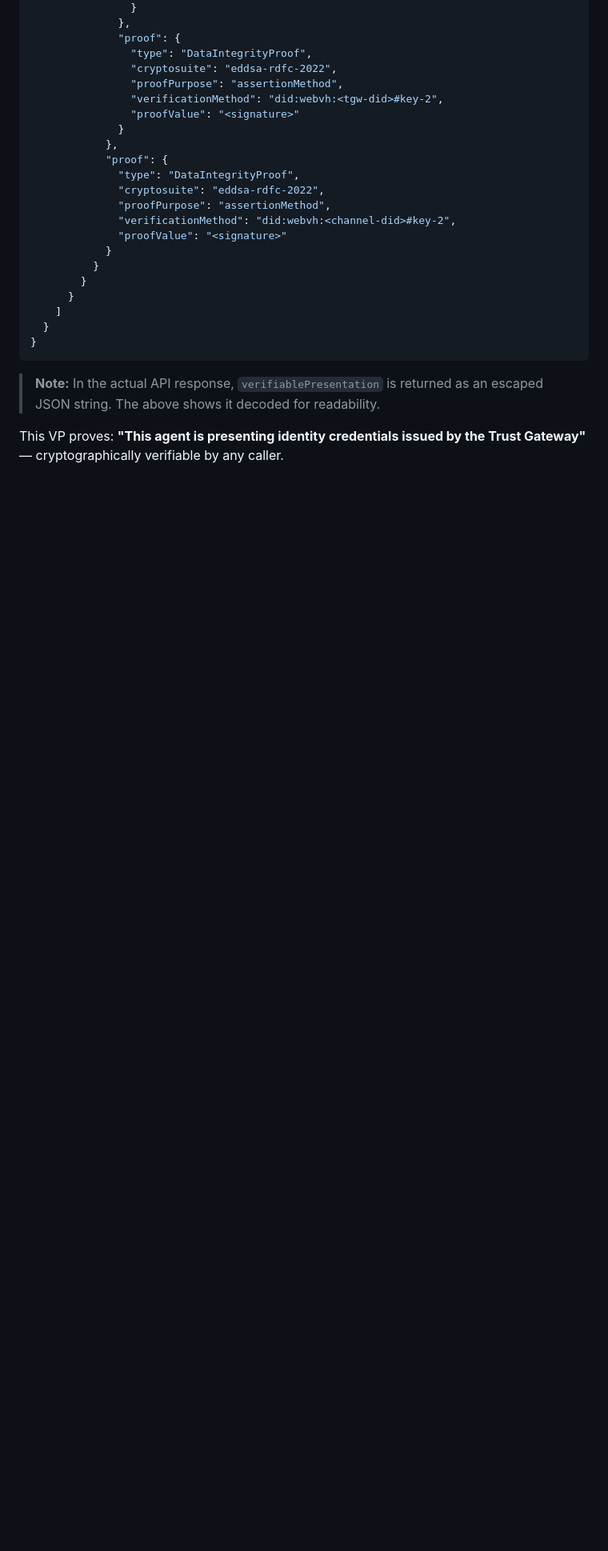
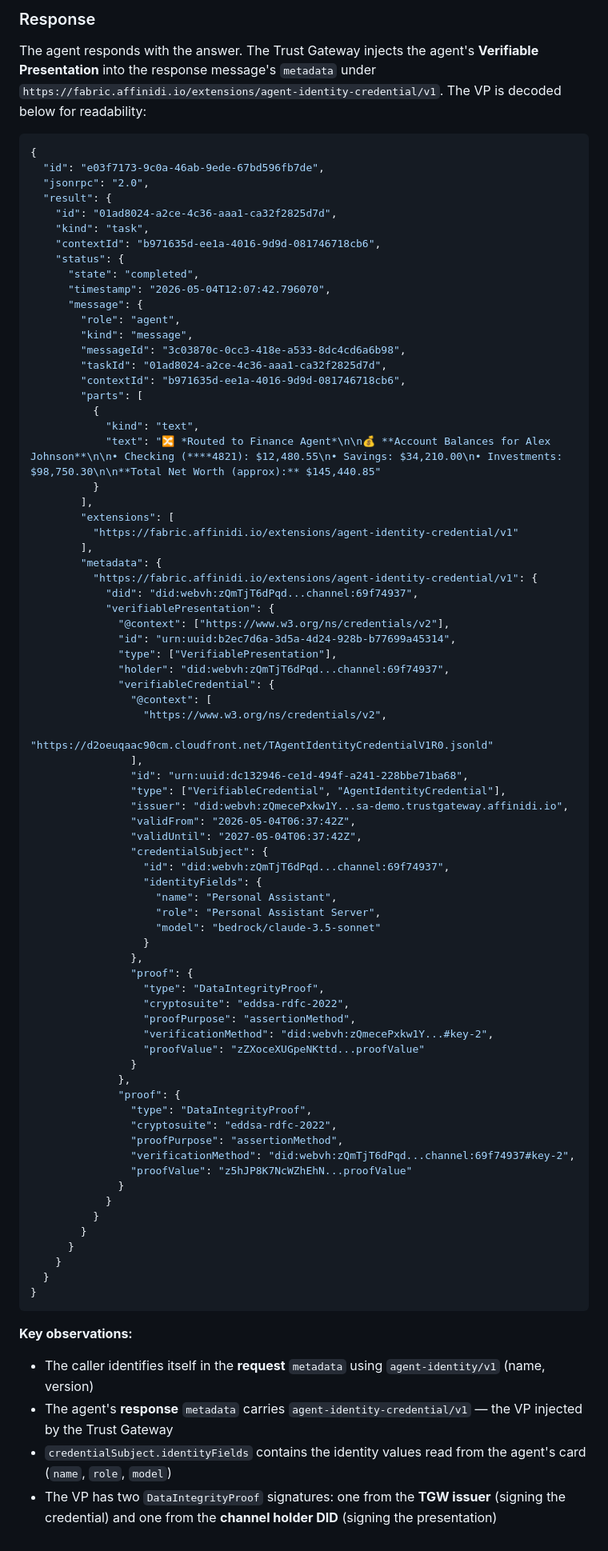
Before and after one commit to affinidi/affinidi-labs-tgw-get-started, a Markdown page: a2a-protected-agent/README.MD, the part around one of its changes. Shown at 80% size. Drawn GitHub-style; blank space fills up the shorter version.

Commit message:
feat: updated readme

````diff
--- a/a2a-protected-agent/README.MD
+++ b/a2a-protected-agent/README.MD
@@ -348,28 +368,86 @@ The Trust Gateway will:
+### Response
+
+The agent responds with the answer. The Trust Gateway injects the agent's **Verifiable Presentation** into the response message's `metadata` under `https://fabric.affinidi.io/extensions/agent-identity-credential/v1`. The VP is decoded below for readability:
+
+```json
+{
+  "id": "e03f7173-9c0a-46ab-9ede-67bd596fb7de",
+  "jsonrpc": "2.0",
+  "result": {
+    "id": "01ad8024-a2ce-4c36-aaa1-ca32f2825d7d",
+    "kind": "task",
+    "contextId": "b971635d-ee1a-4016-9d9d-081746718cb6",
+    "status": {
+      "state": "completed",
+      "timestamp": "2026-05-04T12:07:42.796070",
+      "message": {
+        "role": "agent",
+        "kind": "message",
+        "messageId": "3c03870c-0cc3-418e-a533-8dc4cd6a6b98",
+        "taskId": "01ad8024-a2ce-4c36-aaa1-ca32f2825d7d",
+        "contextId": "b971635d-ee1a-4016-9d9d-081746718cb6",
+        "parts": [
+          {
+            "kind": "text",
+            "text": "🔀 *Routed to Finance Agent*\n\n💰 **Account Balances for Alex Johnson**\n\n• Checking (****4821): $12,480.55\n• Savings: $34,210.00\n• Investments: $98,750.30\n\n**Total Net Worth (approx):** $145,440.85"
+          }
+        ],
+        "extensions": [
+          "https://fabric.affinidi.io/extensions/agent-identity-credential/v1"
+        ],
+        "metadata": {
+          "https://fabric.affinidi.io/extensions/agent-identity-credential/v1": {
+            "did": "did:webvh:zQmTjT6dPqd...channel:69f74937",
+            "verifiablePresentation": {
+              "@context": ["https://www.w3.org/ns/credentials/v2"],
+              "id": "urn:uuid:b2ec7d6a-3d5a-4d24-928b-b77699a45314",
+              "type": ["VerifiablePresentation"],
+              "holder": "did:webvh:zQmTjT6dPqd...channel:69f74937",
+              "verifiableCredential": {
+                "@context": [
+                  "https://www.w3.org/ns/credentials/v2",
+                  "https://d2oeuqaac90cm.cloudfront.net/TAgentIdentityCredentialV1R0.jsonld"
+                ],
+                "id": "urn:uuid:dc132946-ce1d-494f-a241-228bbe71ba68",
+                "type": ["VerifiableCredential", "AgentIdentityCredential"],
+                "issuer": "did:webvh:zQmecePxkw1Y...sa-demo.trustgateway.affinidi.io",
+                "validFrom": "2026-05-04T06:37:42Z",
+                "validUntil": "2027-05-04T06:37:42Z",
+                "credentialSubject": {
+                  "id": "did:webvh:zQmTjT6dPqd...channel:69f74937",
+                  "identityFields": {
+                    "name": "Personal Assistant",
+                    "role": "Personal Assistant Server",
+                    "model": "bedrock/claude-3.5-sonnet"
+                  }
+                },
+                "proof": {
+                  "type": "DataIntegrityProof",
+                  "cryptosuite": "eddsa-rdfc-2022",
+                  "proofPurpose": "assertionMethod",
+                  "verificationMethod": "did:webvh:zQmecePxkw1Y...#key-2",
+                  "proofValue": "zZXoceXUGpeNKttd...proofValue"
                 }
               },
               "proof": {
                 "type": "DataIntegrityProof",
                 "cryptosuite": "eddsa-rdfc-2022",
                 "proofPurpose": "assertionMethod",
-                "verificationMethod": "did:webvh:<tgw-did>#key-2",
-                "proofValue": "<signature>"
+                "verificationMethod": "did:webvh:zQmTjT6dPqd...channel:69f74937#key-2",
+                "proofValue": "z5hJP8K7NcWZhEhN...proofValue"
               }
-            },
-            "proof": {
-              "type": "DataIntegrityProof",
-              "cryptosuite": "eddsa-rdfc-2022",
-              "proofPurpose": "assertionMethod",
-              "verificationMethod": "did:webvh:<channel-did>#key-2",
-              "proofValue": "<signature>"
             }
           }
         }
       }
-    ]
+    }
   }
 }
 ```
 
-> **Note:** In the actual API response, `verifiablePresentation` is returned as an escaped JSON string. The above shows it decoded for readability.
+**Key observations:**
 
-This VP proves: **"This agent is presenting identity credentials issued by the Trust Gateway"** — cryptographically verifiable by any caller.
+- The caller identifies itself in the **request** `metadata` using `agent-identity/v1` (name, version)
+- The agent's **response** `metadata` carries `agent-identity-credential/v1` — the VP injected by the Trust Gateway
+- `credentialSubject.identityFields` contains the identity values read from the agent's card (`name`, `role`, `model`)
+- The VP has two `DataIntegrityProof` signatures: one from the **TGW issuer** (signing the credential) and one from the **channel holder DID** (signing the presentation)
````
Also changed, not shown: other parts of a2a-protected-agent/README.MD (+48 -28 lines), README.md (+31 -6 lines).
